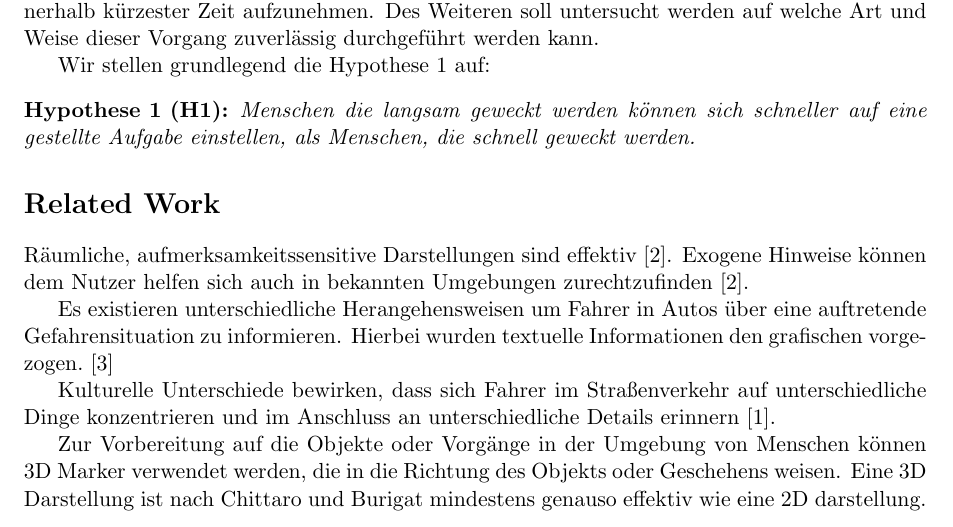
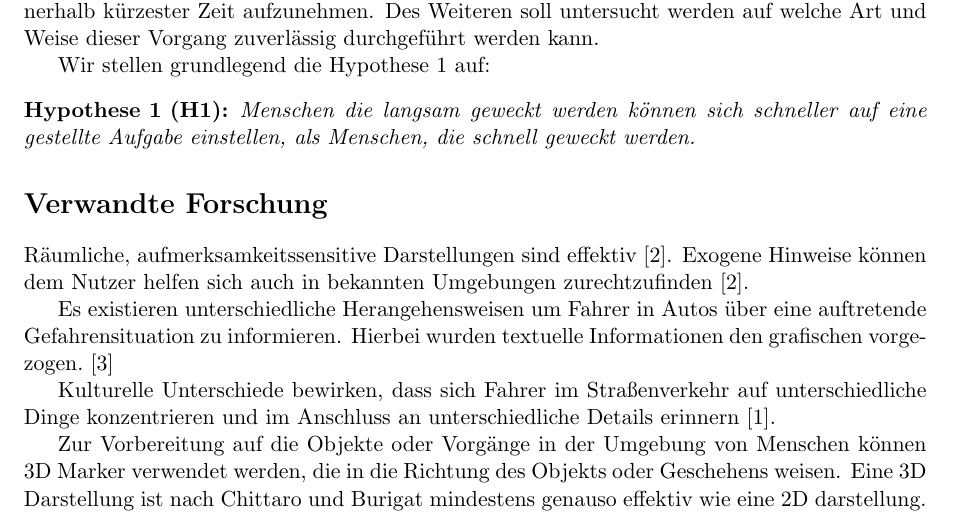
Before and after one commit to tlahmann/mci-af, a LaTeX document (mci.tex): part of page 1 of 3, cut so that both start at the same text. Compiled offline with pdfLaTeX.

Commit message:
Translate section heading

```diff
--- a/mci.tex
+++ b/mci.tex
@@ -35,7 +35,7 @@ Wir stellen grundlegend die Hypothese~\ref{hyp:aufwachen} auf:
 	Menschen die langsam geweckt werden können sich schneller auf eine gestellte Aufgabe einstellen, als Menschen, die schnell geweckt werden.
 \end{hyp}
 
-\section*{Related Work}
+\section*{Verwandte Forschung}
 Räumliche, aufmerksamkeitssensitive Darstellungen sind effektiv~\cite{bonanni2005attention}. Exogene Hinweise können dem Nutzer helfen sich auch in bekannten Umgebungen zurechtzufinden~\cite{bonanni2005attention}.
 
 Es existieren unterschiedliche Herangehensweisen um Fahrer in Autos über eine auftretende Gefahrensituation zu informieren. Hierbei wurden textuelle Informationen den grafischen vorgezogen.~\cite{green1995hazard}
```
